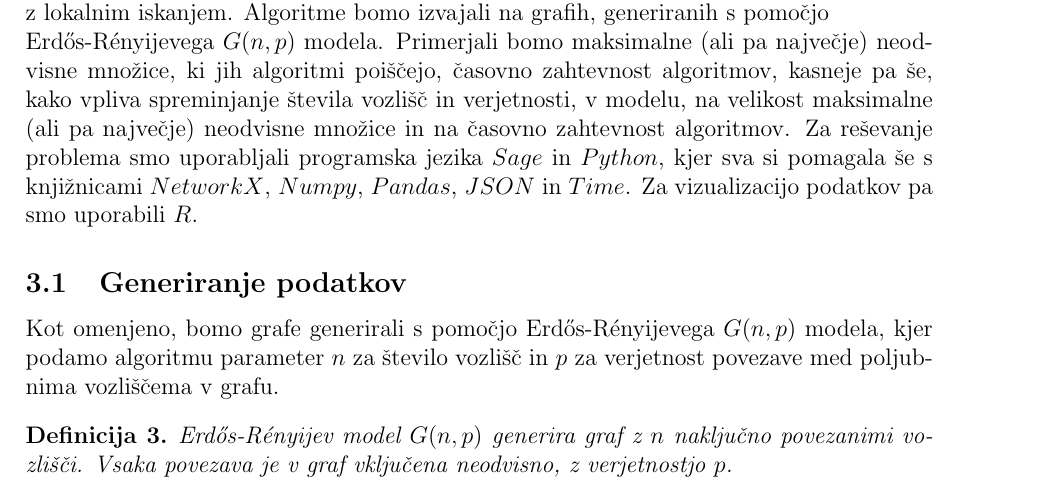
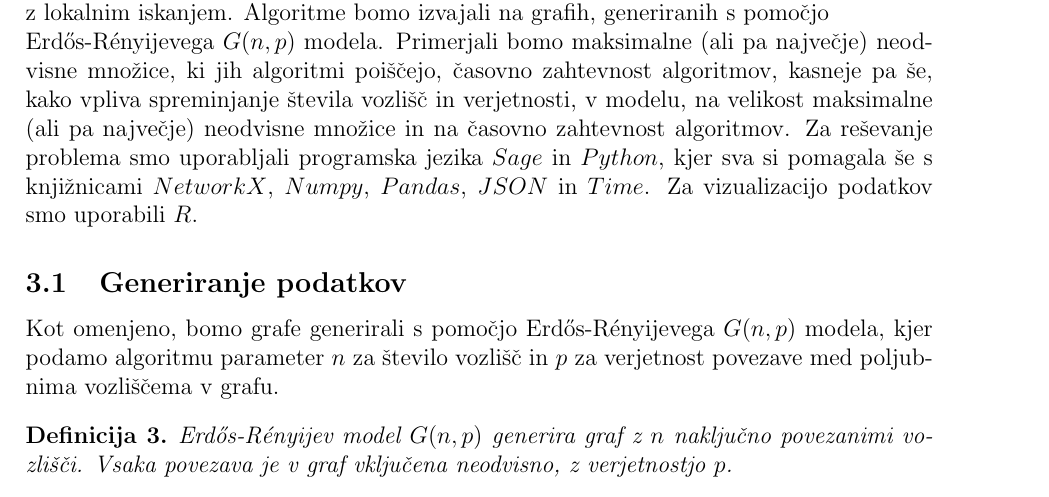
Before and after one commit to zigagartner/Maksimalne-neodvisne-mnozice-z-lokalnim-iskanjem, a LaTeX document (koncno_porocilo.tex): part of page 4 of 13, cut so that both start at the same text. Compiled offline with pdfLaTeX.

Commit message:
Popravek

```diff
--- a/koncno_porocilo.tex
+++ b/koncno_porocilo.tex
@@ -134,7 +134,7 @@ iskanjem. Algoritme bomo izvajali na grafih, generiranih s pomočjo \\
 $\text{Erdős-Rényijevega}\ G(n,p)$ modela. Primerjali bomo maksimalne (ali pa največje) neodvisne množice, ki jih algoritmi poiščejo,
 časovno zahtevnost algoritmov, kasneje pa še, kako vpliva spreminjanje števila vozlišč in verjetnosti, v modelu, na velikost maksimalne (ali pa največje) neodvisne množice in na
 časovno zahtevnost algoritmov. Za reševanje problema smo uporabljali programska jezika $Sage$ in $Python$, kjer sva si pomagala še s knjižnicami $NetworkX$, $Numpy$, $Pandas$, $JSON$ in $Time$.
-Za vizualizacijo podatkov pa smo uporabili $R$.
+Za vizualizacijo podatkov smo uporabili $R$.
 
 \subsection{Generiranje podatkov}
 Kot omenjeno, bomo grafe generirali s pomočjo $\text{Erdős-Rényijevega}\ G(n,p)$ modela, kjer podamo algoritmu parameter $n$ za število vozlišč in $p$ za verjetnost povezave med poljubnima vozliščema v grafu.
```
Also changed, not shown: koncno_porocilo.pdf.
